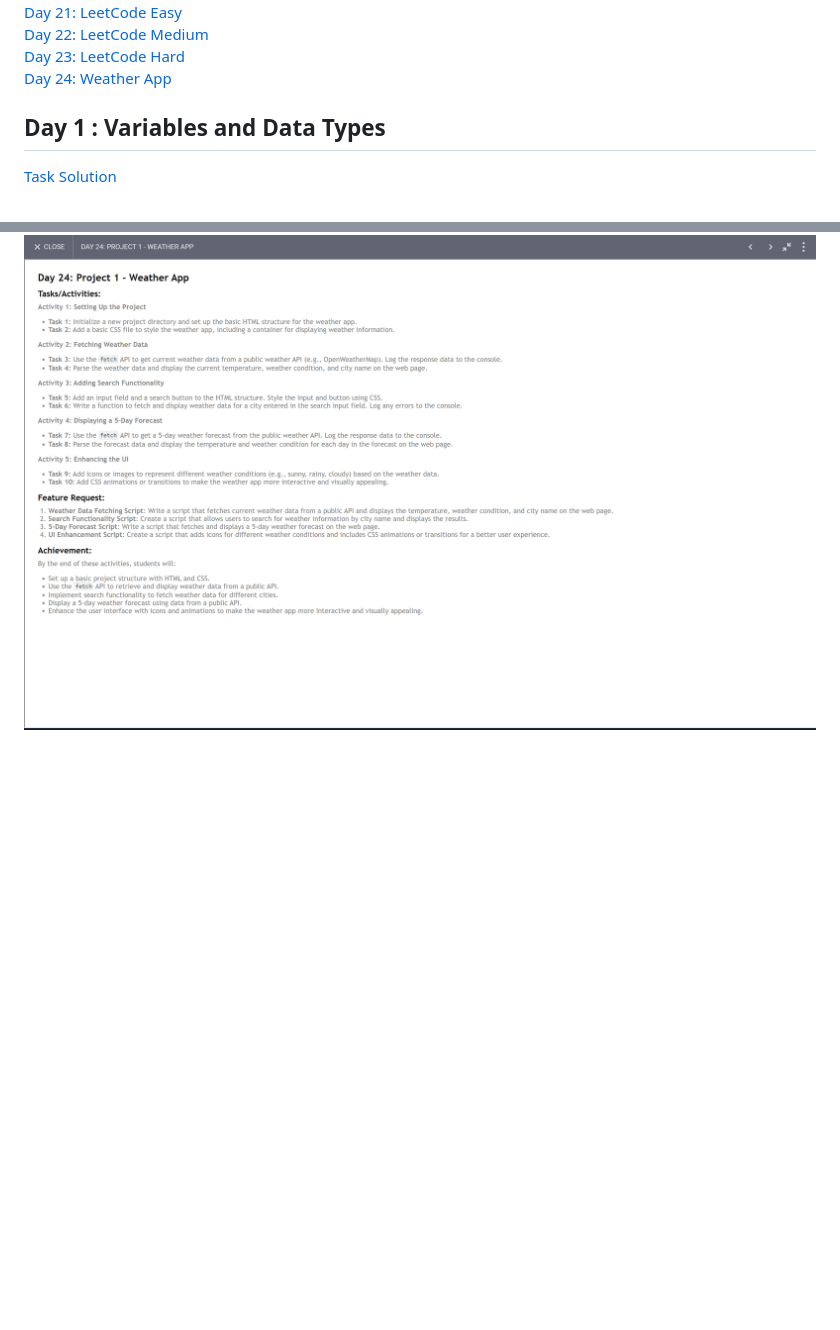
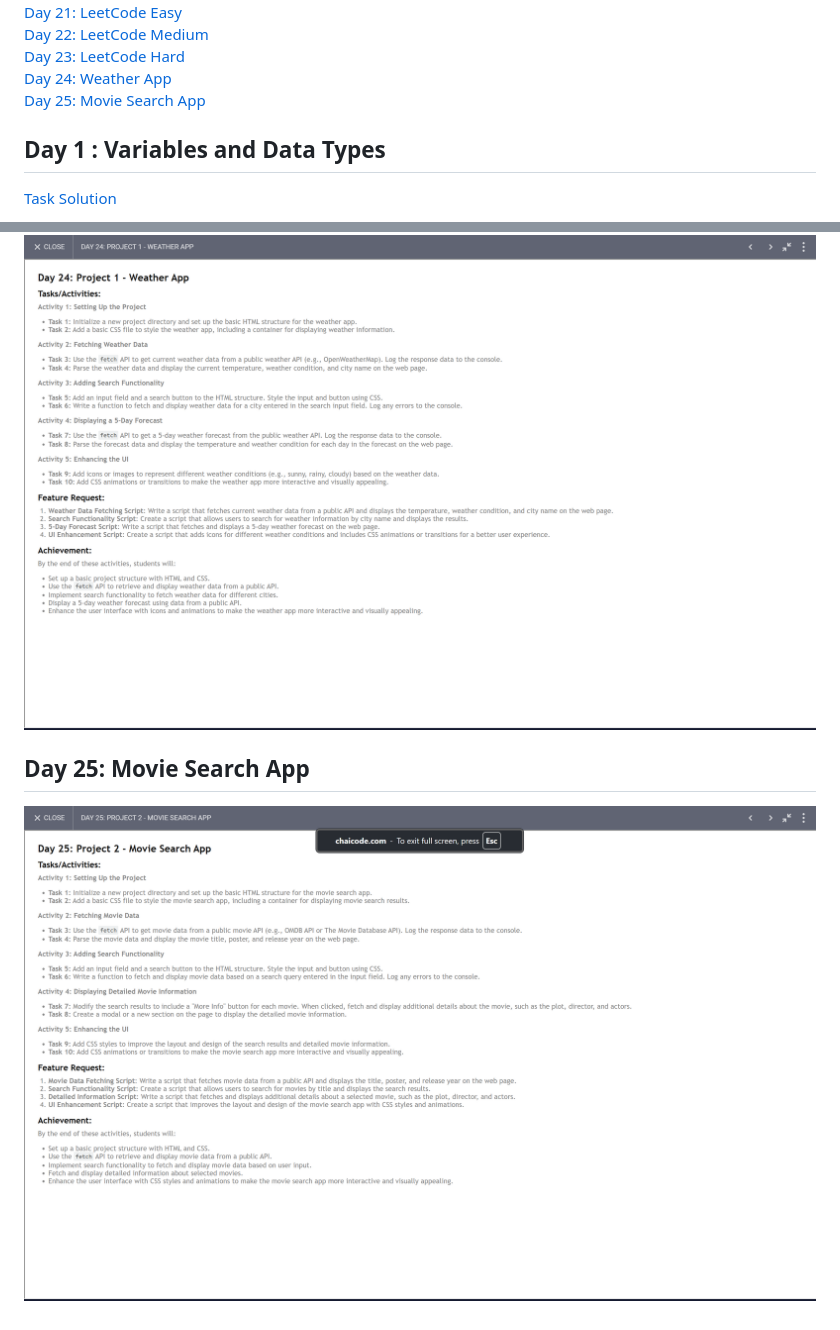
Before and after one commit to skp3214/Programming-With-JavaScript, a Markdown page: readme.md, 2 parts joined by grey strips. GitHub-like rendering; pictures changed too: image-24.png (added); blank space fills up the shorter version.

Commit message:
Day 25 movie search app

```diff
--- a/readme.md
+++ b/readme.md
@@ -23,6 +23,7 @@
 [Day 22: LeetCode Medium](#day-22-leetcode-medium)<br>
 [Day 23: LeetCode Hard](#day-23-leetcode-hard)<br>
 [Day 24: Weather App](#day-24-weather-app)<br>
+[Day 25: Movie Search App](#day-25-movie-search-app)<br>
 
 ## Day 1 : Variables and Data Types
 
@@ -158,3 +159,7 @@
 [Task Solution](/30DayChallange/Day24)<br>
 
 ![alt text](image-23.png)
+
+## Day 25: Movie Search App
+
+![alt text](image-24.png)
```
